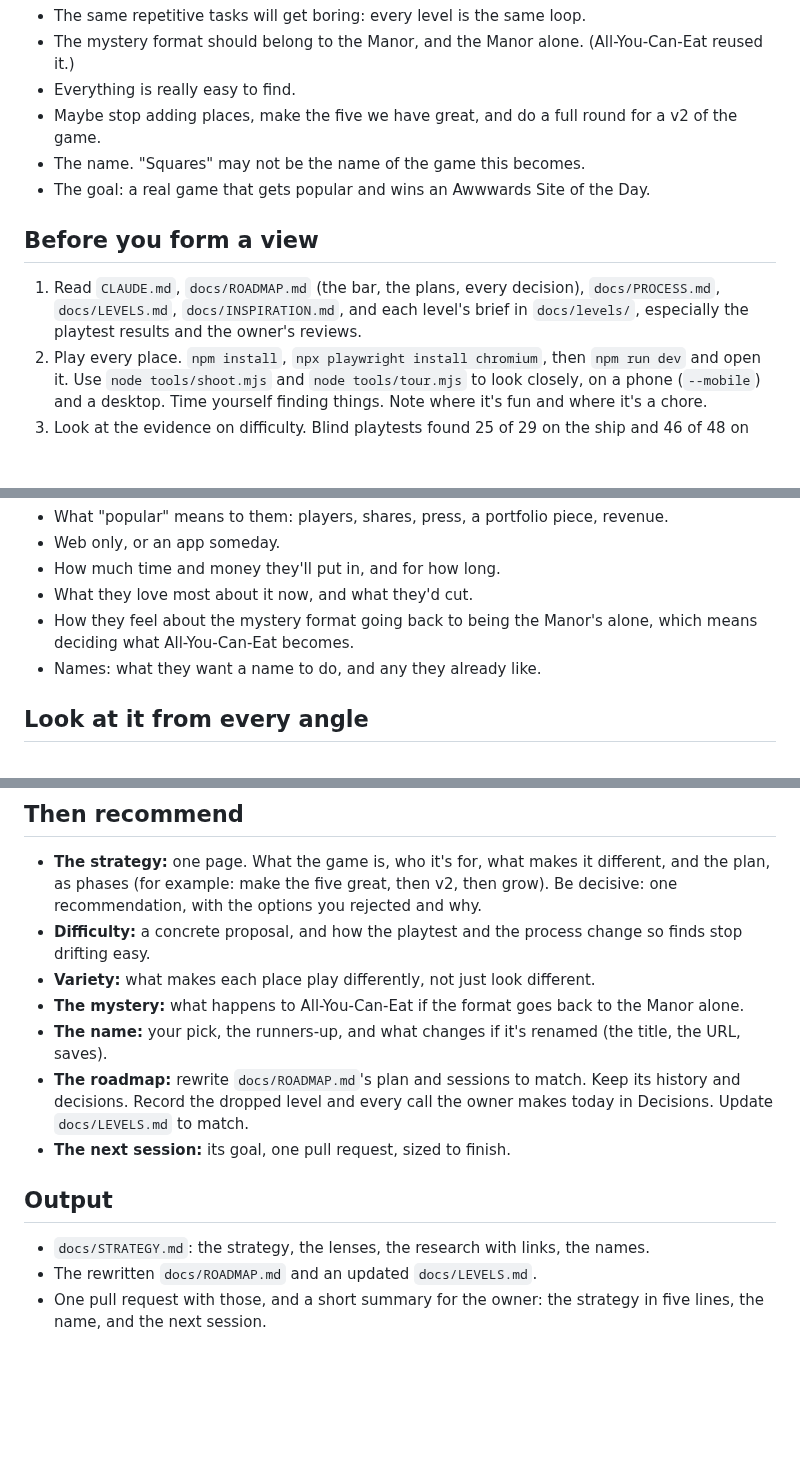
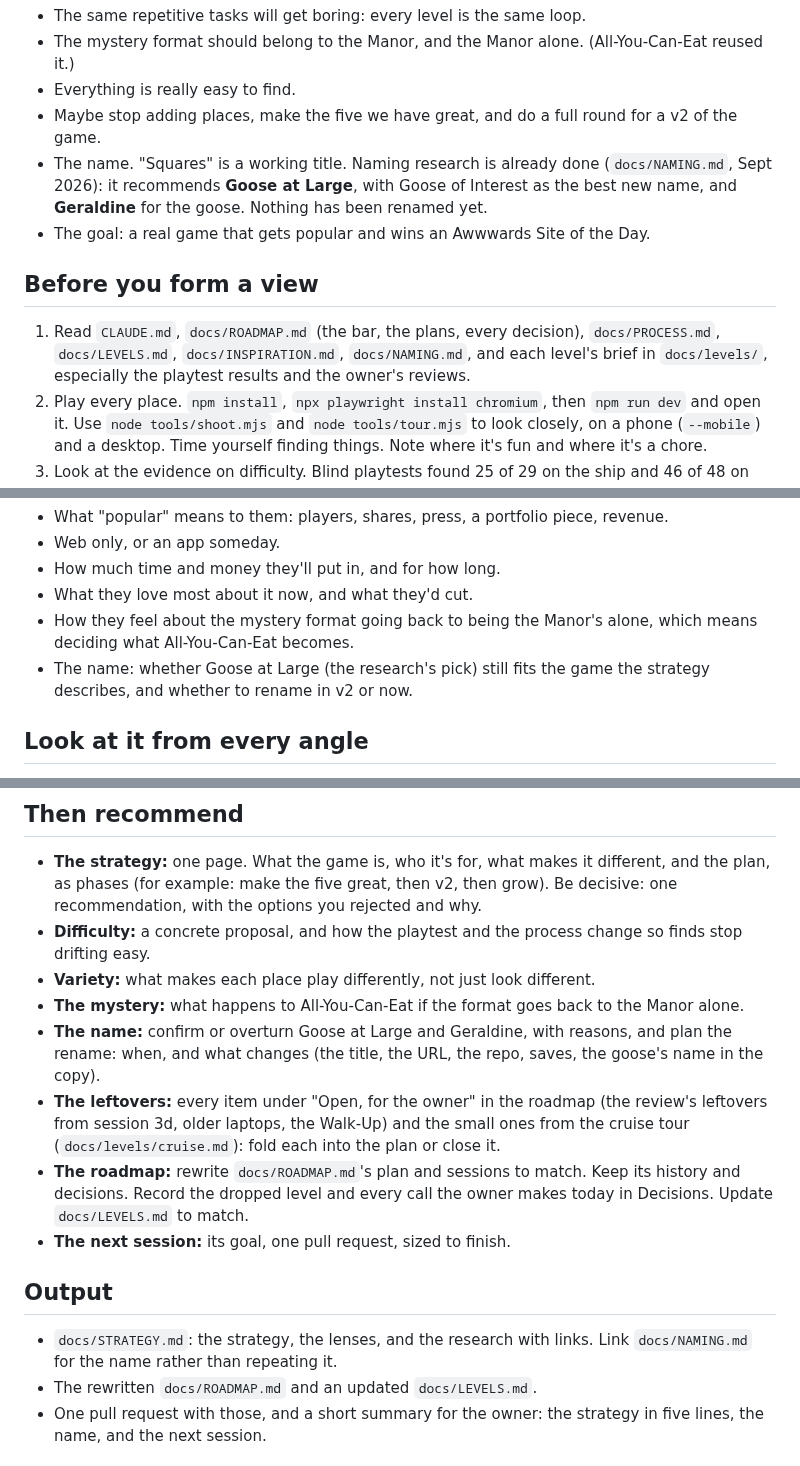
Before and after one commit to uxpreview/squares, a Markdown page: docs/prompts/strategy.md, 3 parts joined by grey strips. GitHub-like rendering; blank space fills up the shorter version.

Commit message:
Docs: the strategy prompt builds on the naming research and closes the leftovers
Co-Authored-By: Claude Opus 5.5 <noreply@anthropic.com>
Claude-Session: https://claude.ai/code/session_01GwTdXDyrEizJCFCrBcXVf8

```diff
--- a/docs/prompts/strategy.md
+++ b/docs/prompts/strategy.md
@@ -15,12 +15,12 @@ The owner's worries, in their words:
 - The mystery format should belong to the Manor, and the Manor alone. (All-You-Can-Eat reused it.)
 - Everything is really easy to find.
 - Maybe stop adding places, make the five we have great, and do a full round for a v2 of the game.
-- The name. "Squares" may not be the name of the game this becomes.
+- The name. "Squares" is a working title. Naming research is already done (`docs/NAMING.md`, Sept 2026): it recommends **Goose at Large**, with Goose of Interest as the best new name, and **Geraldine** for the goose. Nothing has been renamed yet.
 - The goal: a real game that gets popular and wins an Awwwards Site of the Day.
 
 ## Before you form a view
 
-1. Read `CLAUDE.md`, `docs/ROADMAP.md` (the bar, the plans, every decision), `docs/PROCESS.md`, `docs/LEVELS.md`, `docs/INSPIRATION.md`, and each level's brief in `docs/levels/`, especially the playtest results and the owner's reviews.
+1. Read `CLAUDE.md`, `docs/ROADMAP.md` (the bar, the plans, every decision), `docs/PROCESS.md`, `docs/LEVELS.md`, `docs/INSPIRATION.md`, `docs/NAMING.md`, and each level's brief in `docs/levels/`, especially the playtest results and the owner's reviews.
 2. Play every place. `npm install`, `npx playwright install chromium`, then `npm run dev` and open it. Use `node tools/shoot.mjs` and `node tools/tour.mjs` to look closely, on a phone (`--mobile`) and a desktop. Time yourself finding things. Note where it's fun and where it's a chore.
 3. Look at the evidence on difficulty. Blind playtests found 25 of 29 on the ship and 46 of 48 on Moving Day, and every miss was "fixed", which in practice meant made easier. Check how the find list, hints, labels, tap sizes, the honking geese and the invitation each make finding easier, and whether anything makes it harder.
 4. Research, with sources: what makes the hidden-object games people love last (Hidden Folks, Where's Waldo, Hidden Through Time, I Spy, and others you find), what makes browser games spread, and what Awwwards Site of the Day winners that are games or playful sites have in common. Note what Awwwards actually scores.
@@ -33,7 +33,7 @@ Before you recommend anything, ask the owner (a few questions at a time, with op
 - How much time and money they'll put in, and for how long.
 - What they love most about it now, and what they'd cut.
 - How they feel about the mystery format going back to being the Manor's alone, which means deciding what All-You-Can-Eat becomes.
-- Names: what they want a name to do, and any they already like.
+- The name: whether Goose at Large (the research's pick) still fits the game the strategy describes, and whether to rename in v2 or now.
 
 ## Look at it from every angle
 
@@ -52,13 +52,14 @@ Write one short section for each lens. In each, say what's working, what isn't,
 - **Difficulty:** a concrete proposal, and how the playtest and the process change so finds stop drifting easy.
 - **Variety:** what makes each place play differently, not just look different.
 - **The mystery:** what happens to All-You-Can-Eat if the format goes back to the Manor alone.
-- **The name:** your pick, the runners-up, and what changes if it's renamed (the title, the URL, saves).
+- **The name:** confirm or overturn Goose at Large and Geraldine, with reasons, and plan the rename: when, and what changes (the title, the URL, the repo, saves, the goose's name in the copy).
+- **The leftovers:** every item under "Open, for the owner" in the roadmap (the review's leftovers from session 3d, older laptops, the Walk-Up) and the small ones from the cruise tour (`docs/levels/cruise.md`): fold each into the plan or close it.
 - **The roadmap:** rewrite `docs/ROADMAP.md`'s plan and sessions to match. Keep its history and decisions. Record the dropped level and every call the owner makes today in Decisions. Update `docs/LEVELS.md` to match.
 - **The next session:** its goal, one pull request, sized to finish.
 
 ## Output
 
-- `docs/STRATEGY.md`: the strategy, the lenses, the research with links, the names.
+- `docs/STRATEGY.md`: the strategy, the lenses, and the research with links. Link `docs/NAMING.md` for the name rather than repeating it.
 - The rewritten `docs/ROADMAP.md` and an updated `docs/LEVELS.md`.
 - One pull request with those, and a short summary for the owner: the strategy in five lines, the name, and the next session.
 
```
Also changed, not shown: other parts of docs/prompts/strategy.md (+1 -1 lines), docs/ROADMAP.md (+2 -2 lines).
